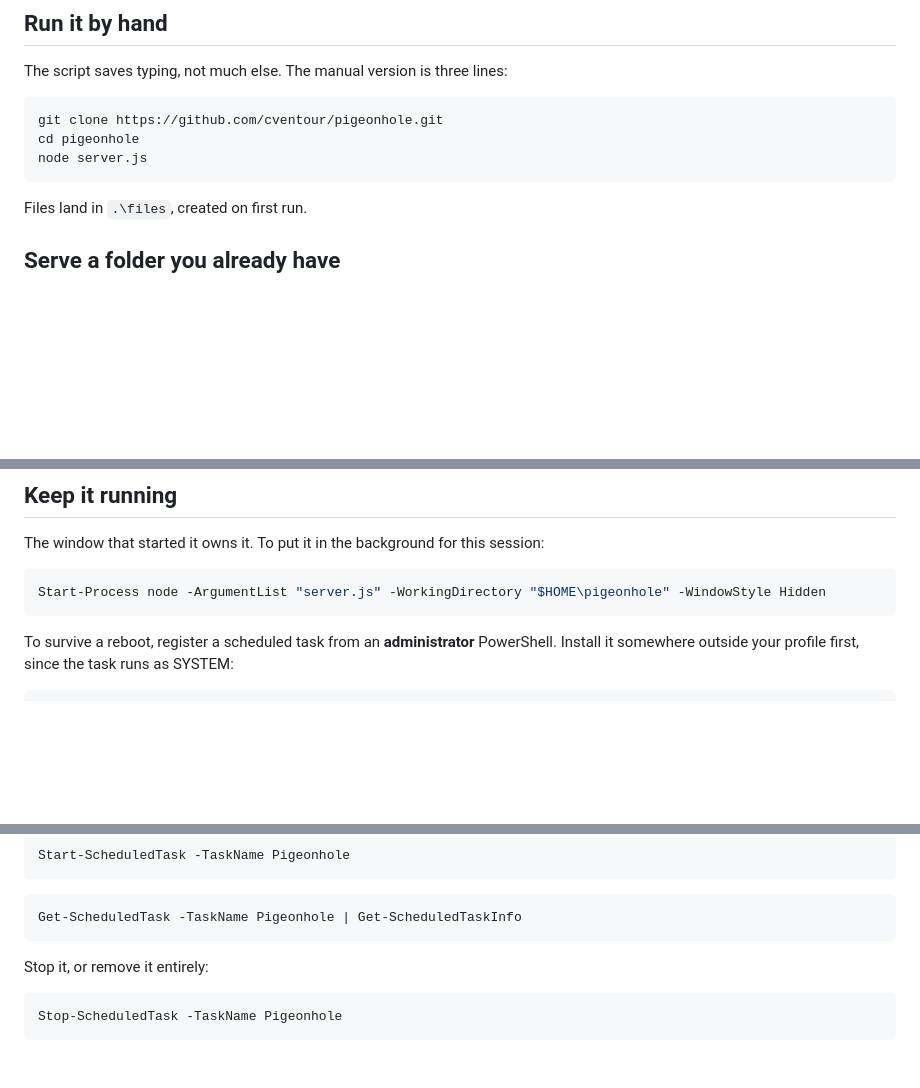
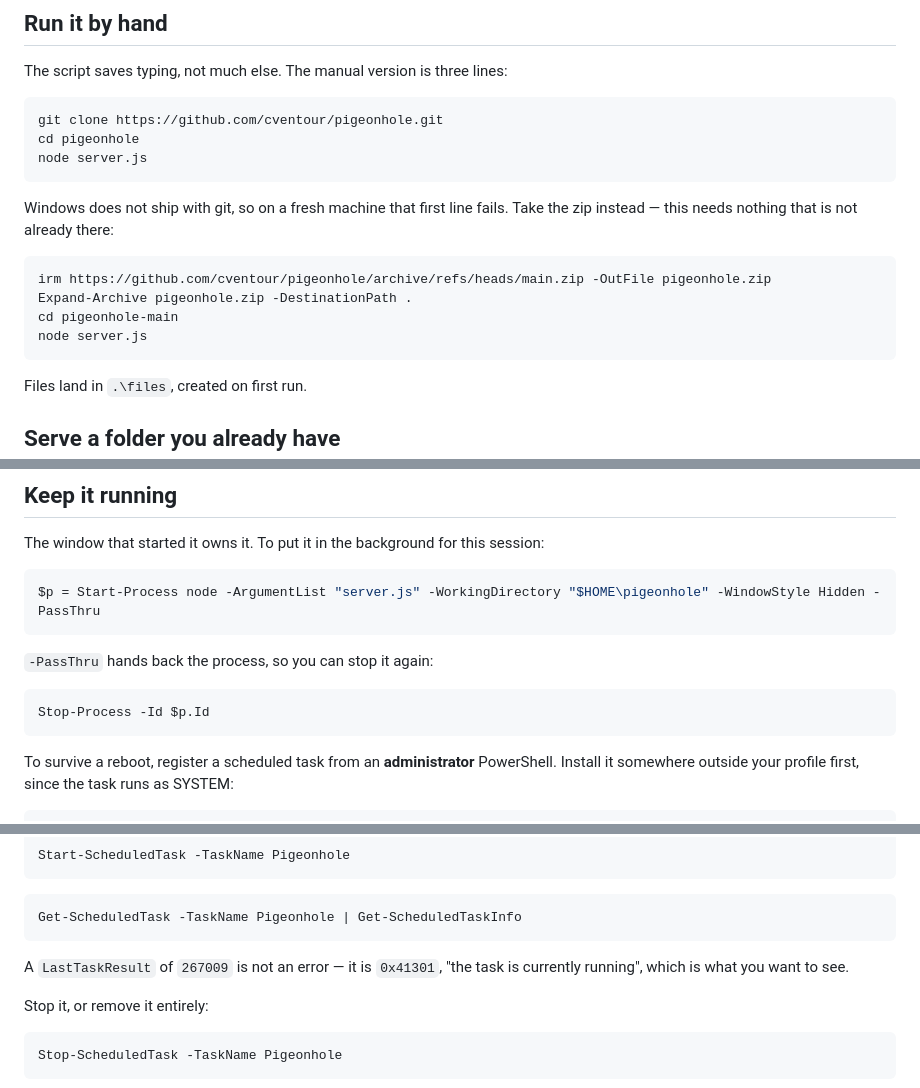
Before and after one commit to cventour/pigeonhole, a Markdown page: README.md, 3 parts joined by grey strips. Drawn GitHub-style; blank space fills up the shorter version.

Commit message:
Fix what testing on a real Windows box turned up
Verified every Windows command on a Windows 11 Pro VM, PowerShell 5.1.
Three things the desk-check had missed:

Windows ships no git, so the "run it by hand" git clone fails on a fresh
machine. Added the zip route beside it, which needs nothing that is not
already installed.

Start-Process had no way back — nothing in the docs said how to stop it.
It now takes -PassThru and the handle stops it.

A running scheduled task reports LastTaskResult 267009, which reads as an
error and is not one. Said so.

Co-Authored-By: Claude Opus 5 <noreply@anthropic.com>

````diff
--- a/README.md
+++ b/README.md
@@ -260,6 +260,16 @@ cd pigeonhole
 node server.js
 ```
 
+Windows does not ship with git, so on a fresh machine that first line fails.
+Take the zip instead — this needs nothing that is not already there:
+
+```powershell
+irm https://github.com/cventour/pigeonhole/archive/refs/heads/main.zip -OutFile pigeonhole.zip
+Expand-Archive pigeonhole.zip -DestinationPath .
+cd pigeonhole-main
+node server.js
+```
+
 Files land in `.\files`, created on first run.
 
 ## Serve a folder you already have
@@ -318,7 +328,13 @@ The window that started it owns it. To put it in the background for this
 session:
 
 ```powershell
-Start-Process node -ArgumentList "server.js" -WorkingDirectory "$HOME\pigeonhole" -WindowStyle Hidden
+$p = Start-Process node -ArgumentList "server.js" -WorkingDirectory "$HOME\pigeonhole" -WindowStyle Hidden -PassThru
+```
+
+`-PassThru` hands back the process, so you can stop it again:
+
+```powershell
+Stop-Process -Id $p.Id
 ```
 
 To survive a reboot, register a scheduled task from an **administrator**
@@ -355,6 +371,9 @@ Start-ScheduledTask -TaskName Pigeonhole
 ```powershell
 Get-ScheduledTask -TaskName Pigeonhole | Get-ScheduledTaskInfo
 ```
+
+A `LastTaskResult` of `267009` is not an error — it is `0x41301`, "the task is
+currently running", which is what you want to see.
 
 Stop it, or remove it entirely:
 
````
